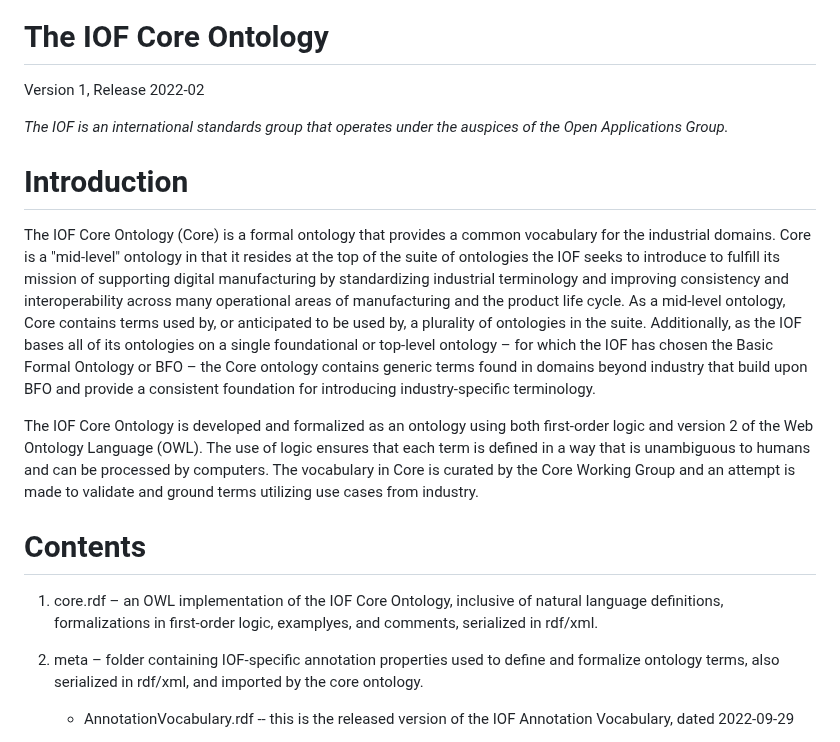
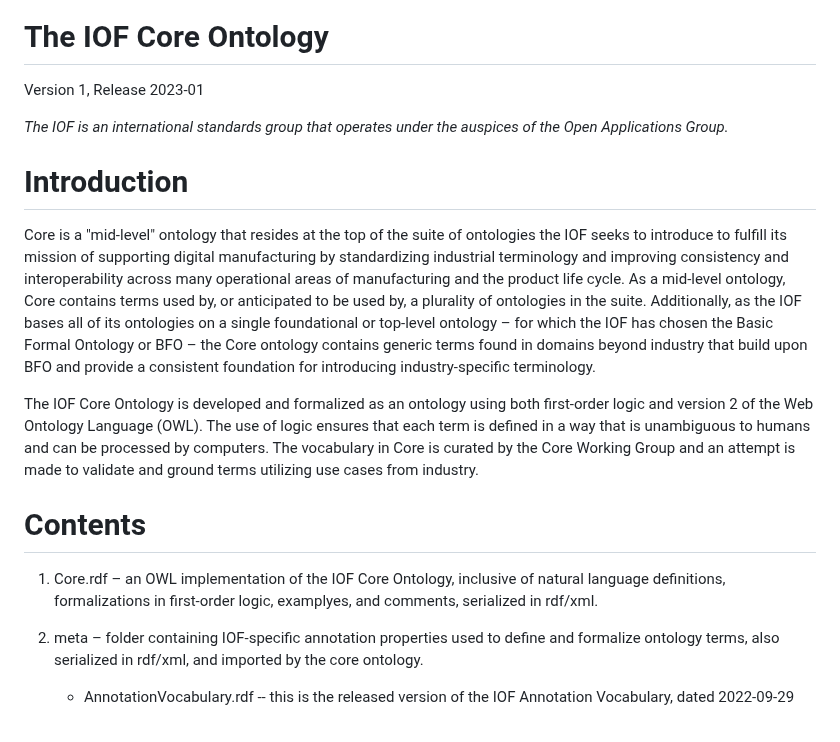
Before and after one commit to iofoundry/ontology, a Markdown page: core/README.md, the part around the change. Drawn GitHub-style.

Commit message:
Updated README.md to reflect feedback

```diff
--- a/core/README.md
+++ b/core/README.md
@@ -5,19 +5,19 @@
 
 # The IOF Core Ontology
 
-Version  1, Release 2022-02
+Version  1, Release 2023-01
 
 *The IOF is an international standards group that operates under the auspices of the Open Applications Group.*
 
 # Introduction
 
-The IOF Core Ontology (Core) is a formal ontology that provides a common vocabulary for the industrial domains. Core is a "mid-level" ontology in that it resides at the top of the suite of ontologies the IOF seeks to introduce to fulfill its mission of supporting digital manufacturing by standardizing industrial terminology and improving consistency and interoperability across many operational areas of manufacturing and the product life cycle. As a mid-level ontology, Core contains terms used by, or anticipated to be used by, a plurality of ontologies in the suite. Additionally, as the IOF bases all of its ontologies on a single foundational or top-level ontology – for which the IOF has chosen the Basic Formal Ontology or BFO – the Core ontology contains generic terms found in domains beyond industry that build upon BFO and provide a consistent foundation for introducing industry-specific terminology.
+Core is a "mid-level" ontology that resides at the top of the suite of ontologies the IOF seeks to introduce to fulfill its mission of supporting digital manufacturing by standardizing industrial terminology and improving consistency and interoperability across many operational areas of manufacturing and the product life cycle. As a mid-level ontology, Core contains terms used by, or anticipated to be used by, a plurality of ontologies in the suite. Additionally, as the IOF bases all of its ontologies on a single foundational or top-level ontology – for which the IOF has chosen the Basic Formal Ontology or BFO – the Core ontology contains generic terms found in domains beyond industry that build upon BFO and provide a consistent foundation for introducing industry-specific terminology.
 
 The IOF Core Ontology is developed and formalized as an ontology using both first-order logic and version 2 of the Web Ontology Language (OWL). The use of logic ensures that each term is defined in a way that is unambiguous to humans and can be processed by computers. The vocabulary in Core is curated by the Core Working Group and an attempt is made to validate and ground terms utilizing use cases from industry.
 
 # Contents
 
-1. core.rdf – an OWL implementation of the IOF Core Ontology, inclusive of natural language definitions, formalizations in first-order logic, examplyes, and comments, serialized in rdf/xml.
+1. Core.rdf – an OWL implementation of the IOF Core Ontology, inclusive of natural language definitions, formalizations in first-order logic, examplyes, and comments, serialized in rdf/xml.
 1. meta – folder containing IOF-specific annotation properties used to define and formalize ontology terms, also serialized in rdf/xml, and imported by the core ontology.
 
     * AnnotationVocabulary.rdf -- this is the released version of the IOF Annotation Vocabulary, dated 2022-09-29
```
